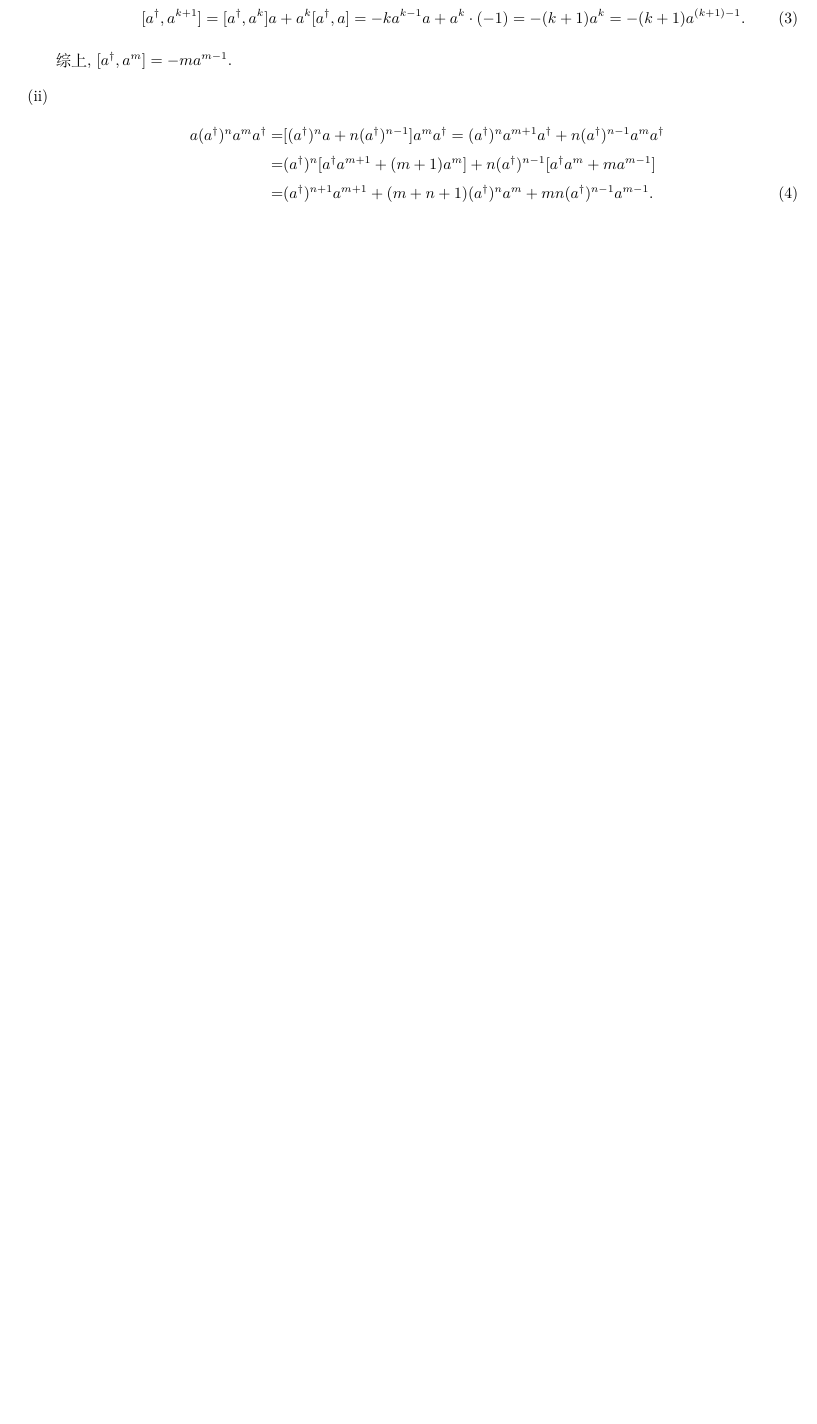
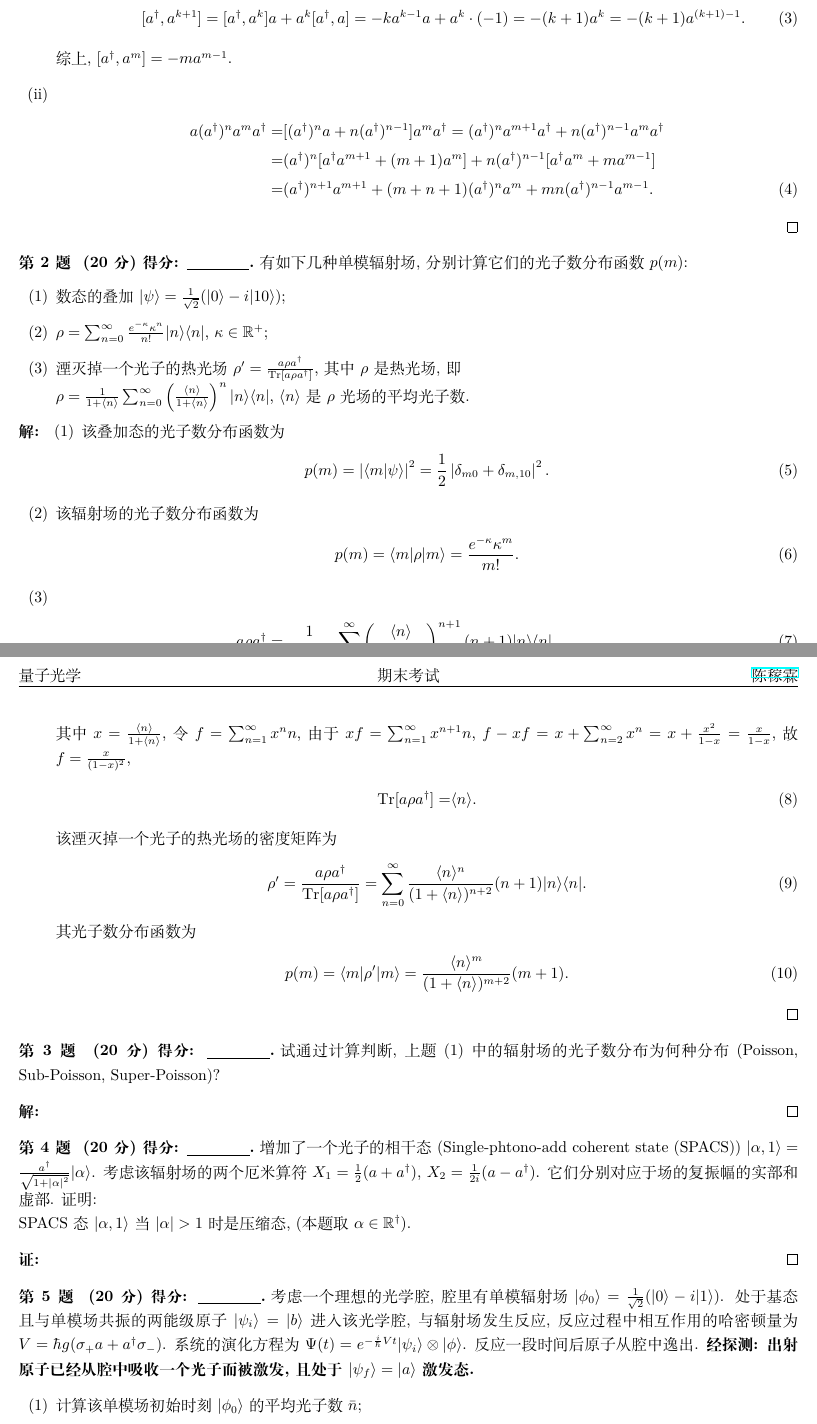
Before and after one commit to Chen-Jialin/Quantum-Optics-Exams, a LaTeX problem sheet (Exam-2011/exam-2011-sol.tex): part of the page before the commit and two parts of pages 1 and 2 of 2 after it, the two joined at a grey line, cut so that both start at the same text, the shorter picture padded with empty space. Compiled offline with XeLaTeX.

Commit message:
2011-2 finished

```diff
--- a/Exam-2011/exam-2011-sol.tex
+++ b/Exam-2011/exam-2011-sol.tex
@@ -35,3 +35,63 @@
         \end{align}
     \end{itemize}
 \end{pf}
+
+\begin{prob}[20 分]
+    有如下几种单模辐射场, 分别计算它们的光子数分布函数 $p(m)$:
+    \begin{itemize}
+        \item[(1)] 数态的叠加 $\lvert\psi\rangle=\frac{1}{\sqrt{2}}(\lvert 0\rangle-i\lvert 10\rangle)$;
+        \item[(2)] $\rho=\sum_{n=0}^{\infty}\frac{e^{-\kappa}\kappa^n}{n!}\lvert n\rangle\langle n\rvert$, $\kappa\in\mathbb{R}^+$;
+        \item[(3)] 湮灭掉一个光子的热光场 $\rho'=\frac{a\rho a^{\dagger}}{\tr[a\rho a^{\dagger}]}$, 其中 $\rho$ 是热光场, 即\\
+        $\rho=\frac{1}{1+\langle n\rangle}\sum_{n=0}^{\infty}\left(\frac{\langle n\rangle}{1+\langle n\rangle}\right)^n\lvert n\rangle\langle n\rvert$, $\langle n\rangle$ 是 $\rho$ 光场的平均光子数.
+    \end{itemize}
+\end{prob}
+\begin{sol}
+    \begin{itemize}
+        \item[(1)] 该叠加态的光子数分布函数为
+        \begin{align}
+            p(m)=\abs{\langle m\vert\psi\rangle}^2=\frac{1}{2}\abs{\delta_{m0}+\delta_{m,10}}^2.
+        \end{align}
+        \item[(2)] 该辐射场的光子数分布函数为
+        \begin{align}
+            p(m)=\langle m\rvert\rho\lvert m\rangle=\frac{e^{-\kappa}\kappa^m}{m!}.
+        \end{align}
+        \item[(3)]
+        \begin{align}
+            a\rho a^{\dagger}=&\frac{1}{1+\langle n\rangle}\sum_{n=0}^{\infty}\left(\frac{\langle n\rangle}{1+\langle n\rangle}\right)^{n+1}(n+1)\lvert n\rangle\langle n\rvert,\\
+            \notag\tr[a\rho a^{\dagger}]=&\frac{1}{1+\langle n\rangle}\sum_{n=0}^{\infty}\left(\frac{\langle n\rangle}{1+\langle n\rangle}\right)^{n+1}(n+1)=\frac{1}{1+\langle n\rangle}\sum_{n=1}^{\infty}x^nn,
+        \end{align}
+        其中 $x=\frac{\langle n\rangle}{1+\langle n\rangle}$, 令 $f=\sum_{n=1}^{\infty}x^nn$, 由于 $xf=\sum_{n=1}^{\infty}x^{n+1}n$, $f-xf=x+\sum_{n=2}^{\infty}x^n=x+\frac{x^2}{1-x}=\frac{x}{1-x}$, 故 $f=\frac{x}{(1-x)^2}$,
+        \begin{align}
+            \tr[a\rho a^{\dagger}]=&\langle n\rangle.
+        \end{align}
+        该湮灭掉一个光子的热光场的密度矩阵为
+        \begin{align}
+            \rho'=\frac{a\rho a^{\dagger}}{\tr[a\rho a^{\dagger}]}=\sum_{n=0}^{\infty}\frac{\langle n\rangle^n}{(1+\langle n\rangle)^{n+2}}(n+1)\lvert n\rangle\langle n\rvert.
+        \end{align}
+        其光子数分布函数为
+        \begin{align}
+            p(m)=\langle m\rvert\rho'\lvert m\rangle=\frac{\langle n\rangle^m}{(1+\langle n\rangle)^{m+2}}(m+1).
+        \end{align}
+    \end{itemize}
+\end{sol}
+
+\begin{prob}[20 分]
+    试通过计算判断, 上题 (1) 中的辐射场的光子数分布为何种分布 (Poisson, Sub-Poisson, Super-Poisson)?
+\end{prob}
+\begin{sol}
+
+\end{sol}
+
+\begin{prob}[20 分]
+    增加了一个光子的相干态 (Single-phtono-add coherent state (SPACS)) $\lvert\alpha,1\rangle=\frac{a^{\dagger}}{\sqrt{1+\abs{\alpha}^2}}\lvert\alpha\rangle$. 考虑该辐射场的两个厄米算符 $X_1=\frac{1}{2}(a+a^{\dagger})$, $X_2=\frac{1}{2i}(a-a^{\dagger})$. 它们分别对应于场的复振幅的实部和虚部. 证明:\\
+    SPACS 态 $\lvert\alpha,1\rangle$ 当 $\abs{\alpha}>1$ 时是压缩态, (本题取 $\alpha\in\mathbb{R}^{\dagger}$).
+\end{prob}
+\begin{pf}
+
+\end{pf}
+
+\begin{prob}[20 分]
+    考虑一个理想的光学腔, 腔里有单模辐射场 $\lvert\phi_0\rangle=\frac{1}{\sqrt{2}}(\lvert 0\rangle-i\lvert 1\rangle)$. 处于基态且与单模场共振的两能级原子 $\lvert\psi_i\rangle=\lvert b\rangle$ 进入该光学腔, 与辐射场发生反应, 反应过程中相互作用的哈密顿量为 $V=\hbar g(\sigma_+a+a^{\dagger}\sigma_-)$. 系统的演化方程为 $\Psi(t)=e^{-\frac{i}{\hbar}Vt}\lvert\psi_i\rangle\otimes\lvert\phi\rangle$. 反应一段时间后原子从腔中逸出. \textbf{经探测: 出射原子已经从腔中吸收一个光子而被激发, 且处于 $\lvert\psi_f\rangle=\lvert a\rangle$ 激发态.}
+    \begin{itemize}
+        \item[(1)] 计算该单模场初始时刻 $\lvert\phi_0\rangle$ 的平均光子数 $\bar{n}$;
+        \item[(2)] 试讨论, 在腔中被吸收一个光子的情况下: 此时腔内的辐射场的平均光子数变为多少? 此时辐射场的光子数分布为何种分布 (Poisson, Sub-Poisson, Super-Poisson)?
```
Also changed, not shown: Exam-2011/exam-2011-sol.tex (8 more changed lines).
